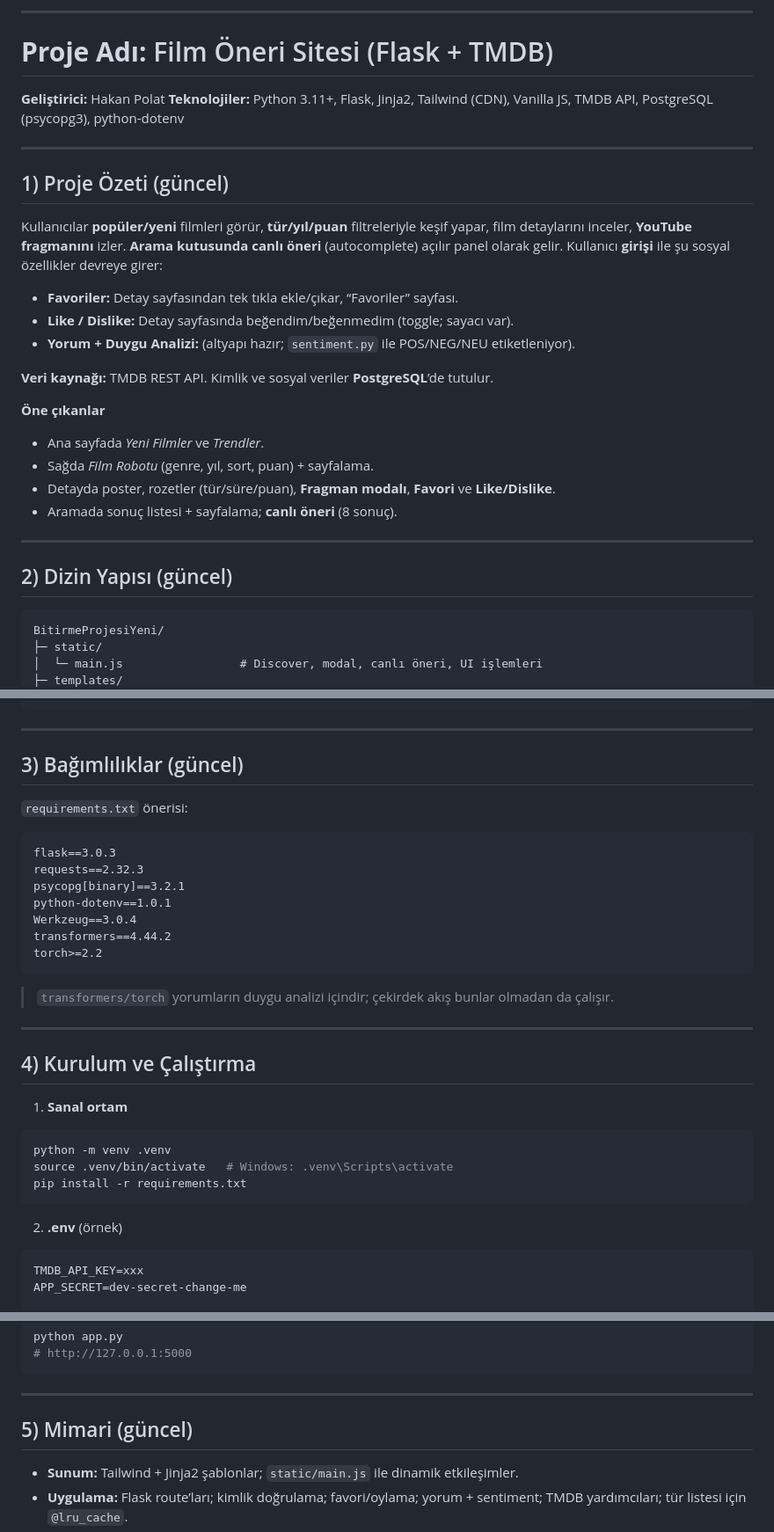
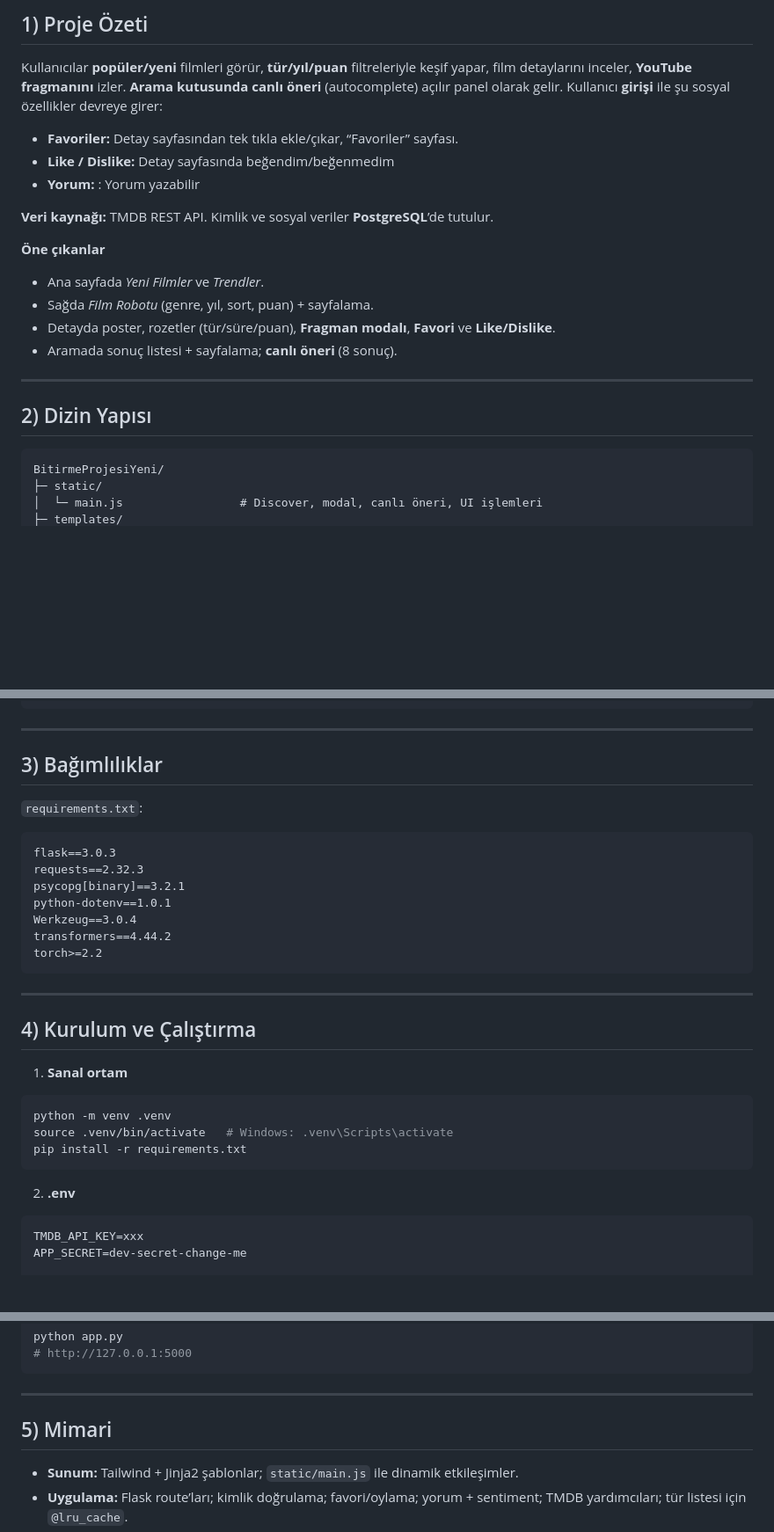
Before and after one commit to pltthakan/film-site-projesi, a Markdown page: README.md, 3 parts joined by grey strips. Shown: that part at 88% size. Drawn GitHub-style; blank space fills up the shorter version.

````diff
--- a/README.md
+++ b/README.md
@@ -1,23 +1,13 @@
 
 
----
-
-# **Proje Adı:** Film Öneri Sitesi (Flask + TMDB)
-
-**Geliştirici:** Hakan Polat
-**Teknolojiler:** Python 3.11+, Flask, Jinja2, Tailwind (CDN), Vanilla JS, TMDB API, PostgreSQL (psycopg3), python-dotenv
-
-
----
-
-## 1) Proje Özeti (güncel)
+## 1) Proje Özeti
 
 Kullanıcılar **popüler/yeni** filmleri görür, **tür/yıl/puan** filtreleriyle keşif yapar, film detaylarını inceler, **YouTube fragmanını** izler. **Arama kutusunda canlı öneri** (autocomplete) açılır panel olarak gelir.
 Kullanıcı **girişi** ile şu sosyal özellikler devreye girer:
 
 * **Favoriler:** Detay sayfasından tek tıkla ekle/çıkar, “Favoriler” sayfası.
-* **Like / Dislike:** Detay sayfasında beğendim/beğenmedim (toggle; sayacı var).
-* **Yorum + Duygu Analizi:** (altyapı hazır; `sentiment.py` ile POS/NEG/NEU etiketleniyor).
+* **Like / Dislike:** Detay sayfasında beğendim/beğenmedim
+* **Yorum:**  : Yorum yazabilir
 
 **Veri kaynağı:** TMDB REST API. Kimlik ve sosyal veriler **PostgreSQL**’de tutulur.
 
@@ -30,7 +20,7 @@ Kullanıcı **girişi** ile şu sosyal özellikler devreye girer:
 
 ---
 
-## 2) Dizin Yapısı (güncel)
+## 2) Dizin Yapısı
 
 ```
 BitirmeProjesiYeni/
@@ -52,9 +42,9 @@ BitirmeProjesiYeni/
 
 ---
 
-## 3) Bağımlılıklar (güncel)
+## 3) Bağımlılıklar
 
-`requirements.txt` önerisi:
+`requirements.txt`:
 
 ```
 flask==3.0.3
@@ -66,7 +56,6 @@ transformers==4.44.2
 torch>=2.2
 ```
 
-> `transformers/torch` yorumların duygu analizi içindir; çekirdek akış bunlar olmadan da çalışır.
 
 ---
 
@@ -80,7 +69,7 @@ source .venv/bin/activate   # Windows: .venv\Scripts\activate
 pip install -r requirements.txt
 ```
 
-2. **.env** (örnek)
+2. **.env**
 
 ```dotenv
 TMDB_API_KEY=xxx
@@ -105,7 +94,7 @@ python app.py
 
 ---
 
-## 5) Mimari (güncel)
+## 5) Mimari
 
 * **Sunum:** Tailwind + Jinja2 şablonlar; `static/main.js` ile dinamik etkileşimler.
 * **Uygulama:** Flask route’ları; kimlik doğrulama; favori/oylama; yorum + sentiment; TMDB yardımcıları; tür listesi için `@lru_cache`.
````
Also changed, not shown: other parts of README.md (+2 -50 lines).
